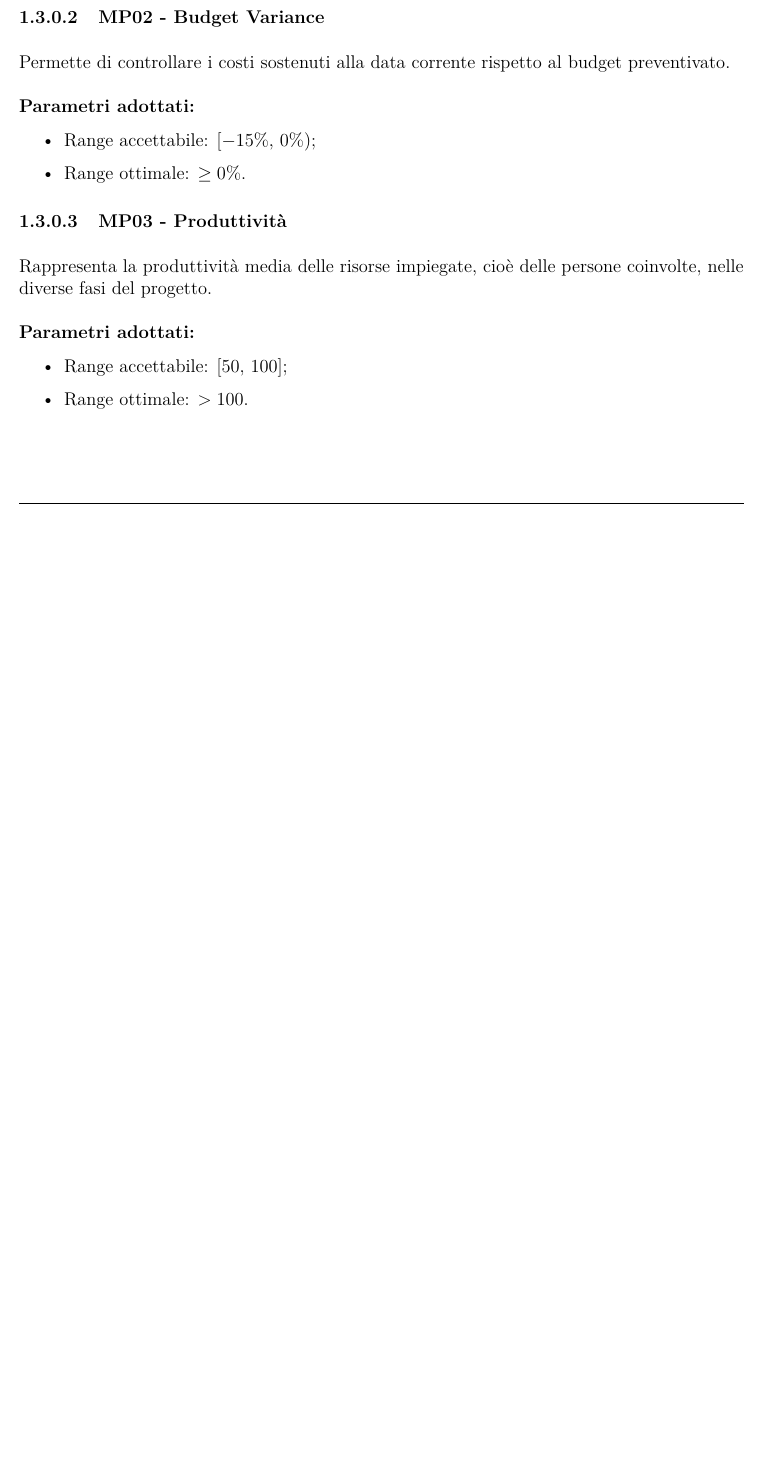
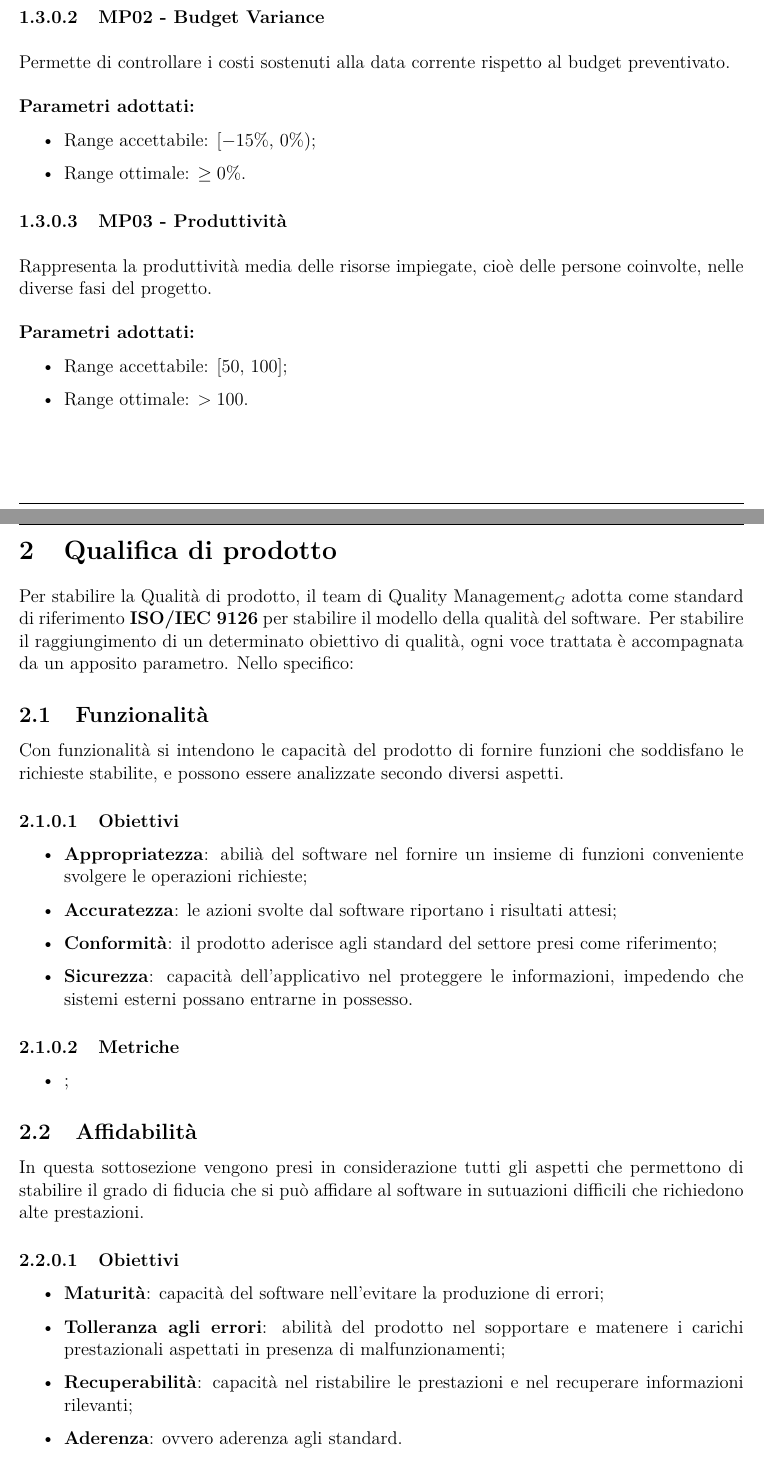
Before and after one commit to outshudi/gruppo15afk, a LaTeX document (Piano_di_qualifica/piano_di_qualifica.tex, which reads Piano_di_qualifica/sezioni/qualita_di_prodotto.tex): part of page 7 of 16 before the commit and two parts of pages 8 and 9 of 18 after it, the two joined at a grey line, cut so that both start at the same text, the shorter picture padded with empty space. Compiled offline with pdfLaTeX.

Commit message:
iniziato qualita_di_prodotto.tex

```diff
--- a/Piano_di_qualifica/sezioni/qualita_di_prodotto.tex
+++ b/Piano_di_qualifica/sezioni/qualita_di_prodotto.tex
@@ -0,0 +1,24 @@
+\section{Qualifica di prodotto}
+Per stabilire la Qualità di prodotto, il team di Quality Management\glo adotta come standard di riferimento \textbf{ISO/IEC 9126} per stabilire il modello della qualità del software. Per stabilire il raggiungimento di un determinato obiettivo di qualità, ogni voce trattata è accompagnata da un apposito parametro. Nello specifico:
+\subsection{Funzionalità}
+Con funzionalità si intendono le capacità del prodotto di fornire funzioni che soddisfano le richieste stabilite, e possono essere analizzate secondo diversi aspetti.
+\paragraph{Obiettivi}
+\begin{itemize}
+	\item \textbf{Appropriatezza}: abilià del software nel fornire un insieme di funzioni conveniente svolgere le operazioni richieste;
+	\item \textbf{Accuratezza}: le azioni svolte dal software riportano i risultati attesi;
+	\item \textbf{Conformità}: il prodotto aderisce agli standard del settore presi come riferimento;
+	\item \textbf{Sicurezza}: capacità dell'applicativo nel proteggere le informazioni, impedendo che sistemi esterni possano entrarne in possesso.
+\end{itemize}
+\paragraph{Metriche}
+\begin{itemize}
+	\item ;
+\end{itemize}
+\subsection{Affidabilità}
+In questa sottosezione vengono presi in considerazione tutti gli aspetti che permettono di stabilire il grado di fiducia che si può affidare al software in sutuazioni difficili che richiedono alte prestazioni.
+\paragraph{Obiettivi}
+\begin{itemize}
+	\item \textbf{Maturità}: capacità del software nell'evitare la produzione di errori;
+	\item \textbf{Tolleranza agli errori}: abilità del prodotto nel sopportare e matenere i carichi prestazionali aspettati in presenza di malfunzionamenti;
+	\item \textbf{Recuperabilità}: capacità nel ristabilire le prestazioni e nel recuperare 	informazioni rilevanti;
+	\item \textbf{Aderenza}: ovvero aderenza agli standard.
+\end{itemize}
@@ -0,0 +28 @@
+\[ CC = \frac{\#righe\_codice\_testato}{\#tot\_righe\_codice}\] \\
```
Also changed, not shown: Piano_di_qualifica/piano_di_qualifica.tex (+2 -2 lines), Piano_di_qualifica/sezioni/qualita_di_prodotto.tex (22 more changed lines).
